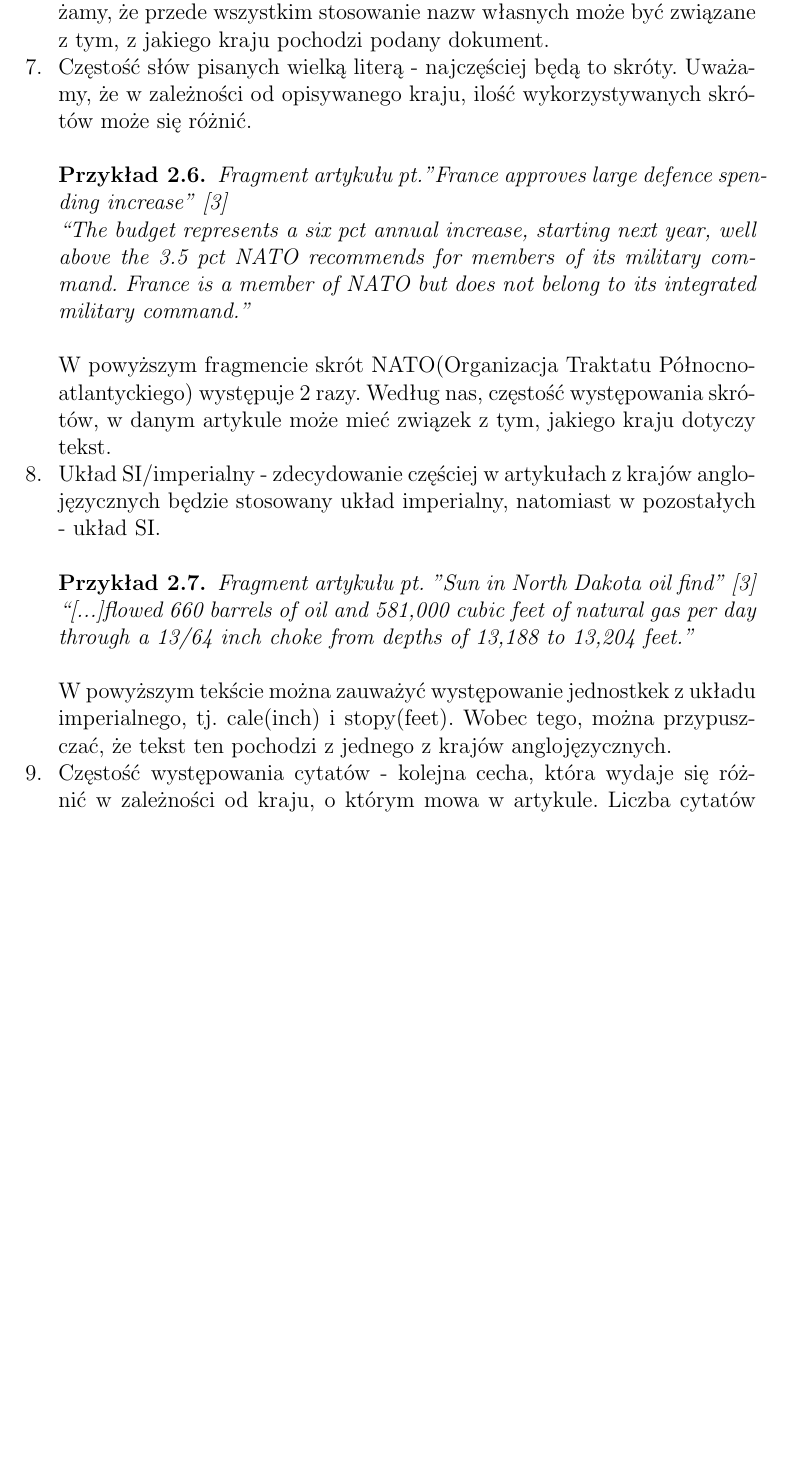
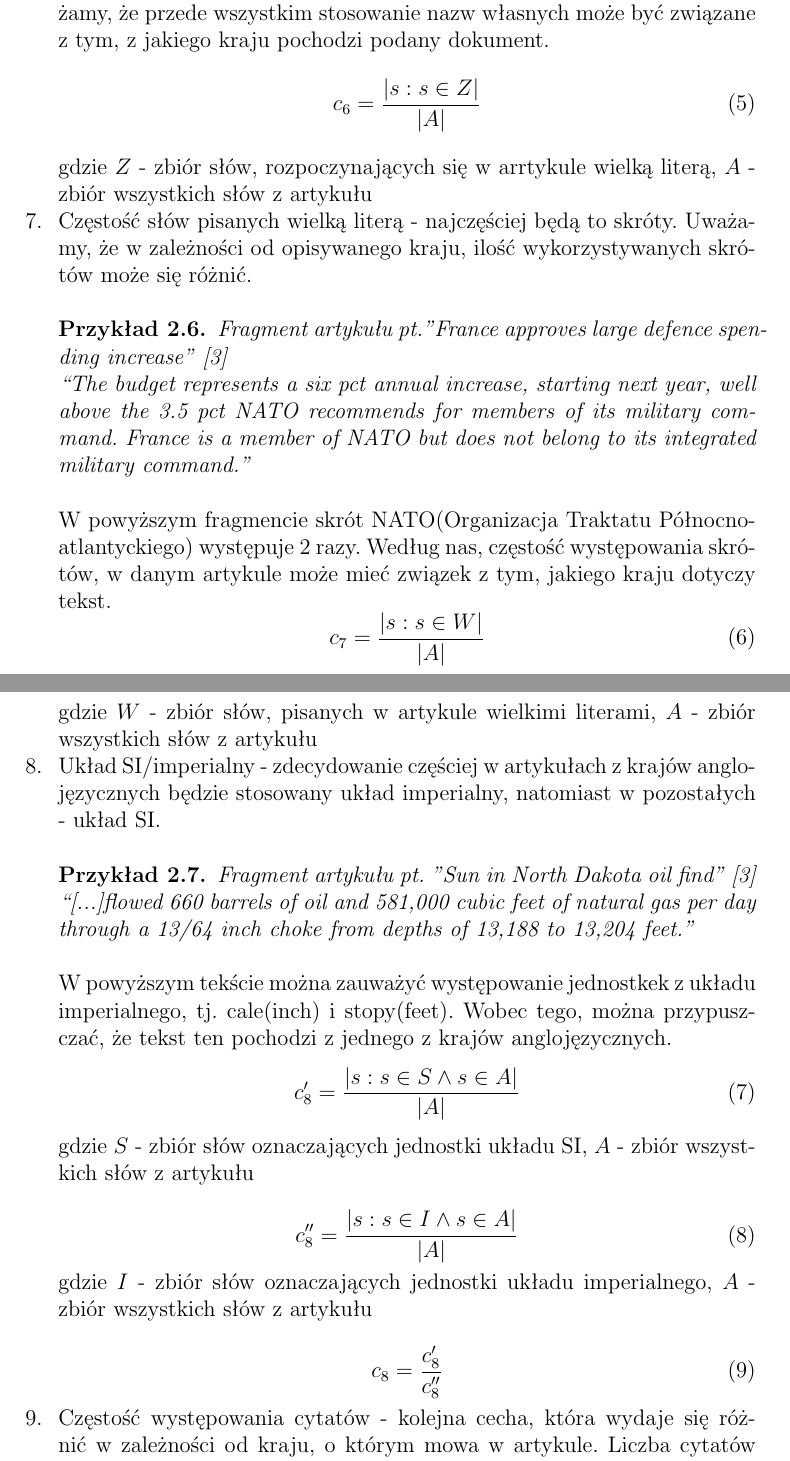
Before and after one commit to KiszczixIsCoding/Computer_Systems_of_Recognition, a LaTeX document (task1/documents/Sprawozdanie-projekt-1-klasyfikacja.tex): part of page 4 of 8 before the commit and two parts of pages 4 and 5 of 9 after it, the two joined at a grey line, cut so that both start at the same text, the shorter picture padded with empty space. Compiled offline with pdfLaTeX.

Commit message:
add formulas

```diff
--- a/task1/documents/Sprawozdanie-projekt-1-klasyfikacja.tex
+++ b/task1/documents/Sprawozdanie-projekt-1-klasyfikacja.tex
@@ -92,17 +106,38 @@ Z powyższego fragmentu możemy wyodrębnić ciąg cyfr 0430-0010 i na jego pods
     Motors Corp and Ford Motor Co[...]}. \\
     \end{exmp}
     W tym krótkim fragmencie występuje aż 9 słów rozpoczynających się wielką literą, jednocześnie nie będących pierwszym słowem w zdaniu oraz nie będących słowem składających się tylko z wielkich liter. Słowa te są w tym fragmencie związane z nazwami własnymi oraz nazwą miesiąca. Uważamy, że przede wszystkim stosowanie nazw własnych może być związane z tym, z jakiego kraju pochodzi podany dokument.
+     \begin{equation}
+        c_6 = \frac{|{s: s \in Z}|}{|A|}
+    \end{equation}
+    gdzie $Z$ - zbiór słów, rozpoczynających się w arrtykule wielką literą, $A$ - zbiór wszystkich słów z artykułu
     \item Częstość słów pisanych wielką literą - najczęściej będą to skróty. Uważamy, że w zależności od opisywanego kraju, ilość wykorzystywanych skrótów może się różnić. \\
     \begin{exmp}Fragment artykułu pt."France approves large defence spending increase" \cite{reuters} \\
     \say {The budget represents a six pct annual increase, starting next year, well above the 3.5 pct NATO recommends for members of its military command. France is a member of NATO but does
     not belong to its integrated military command.} \\
     \end{exmp}
     W powyższym fragmencie skrót NATO(Organizacja Traktatu Północnoatlantyckiego) występuje 2 razy. Według nas, częstość występowania skrótów, w danym artykule może mieć związek z tym, jakiego kraju dotyczy tekst.
+    \begin{equation}
+        c_7 = \frac{|{s: s \in W}|}{|A|}
+    \end{equation}
+    gdzie $W$ - zbiór słów, pisanych w artykule wielkimi literami, $A$ - zbiór wszystkich słów z artykułu
     \item Układ SI/imperialny - zdecydowanie częściej w artykułach z krajów anglojęzycznych będzie stosowany układ imperialny, natomiast w pozostałych - układ SI. \\
     \begin{exmp}Fragment artykułu pt. "Sun in North Dakota oil find" \cite{reuters} \\
     \say{[...]flowed 660 barrels of oil and 581,000 cubic feet of natural gas per day through a 13/64 inch choke from depths of 13,188 to 13,204 feet.} \\
     \end{exmp}
     W powyższym tekście można zauważyć występowanie jednostkek z układu imperialnego, tj. cale(inch) i stopy(feet). Wobec tego, można przypuszczać, że tekst ten pochodzi z jednego z krajów anglojęzycznych.
+     \begin{equation}
+        c_8' = \frac{|{s: s \in S \land s \in A}|}{|A|}
+    \end{equation}
+    gdzie $S$ - zbiór słów oznaczających jednostki układu SI, $A$ - zbiór wszystkich słów z artykułu
+
+    \begin{equation}
+        c_8'' = \frac{|{s: s \in I \land s \in A}|}{|A|}
+    \end{equation}
+    gdzie $I$ - zbiór słów oznaczających jednostki układu imperialnego, $A$ - zbiór wszystkich słów z artykułu
+
+    \begin{equation}
+        c_8 = \frac{c_8'}{c_8''}
+    \end{equation}
     \item Częstość występowania cytatów -
      kolejna cecha, która wydaje się różnić w zależności od kraju, o którym mowa w artykule. Liczba cytatów zostanie uzyskana w wyniku obliczenia liczby występowania słów, gdzie przedostatni znak to ',' lub '.', a ostatni '"'. \\
     \begin{exmp}Fragment artykułu pt. "Hughes changes stance on merger after suit" \cite{reuters} \\
```
Also changed, not shown: task1/documents/Sprawozdanie-projekt-1-klasyfikacja.tex (24 more changed lines).
